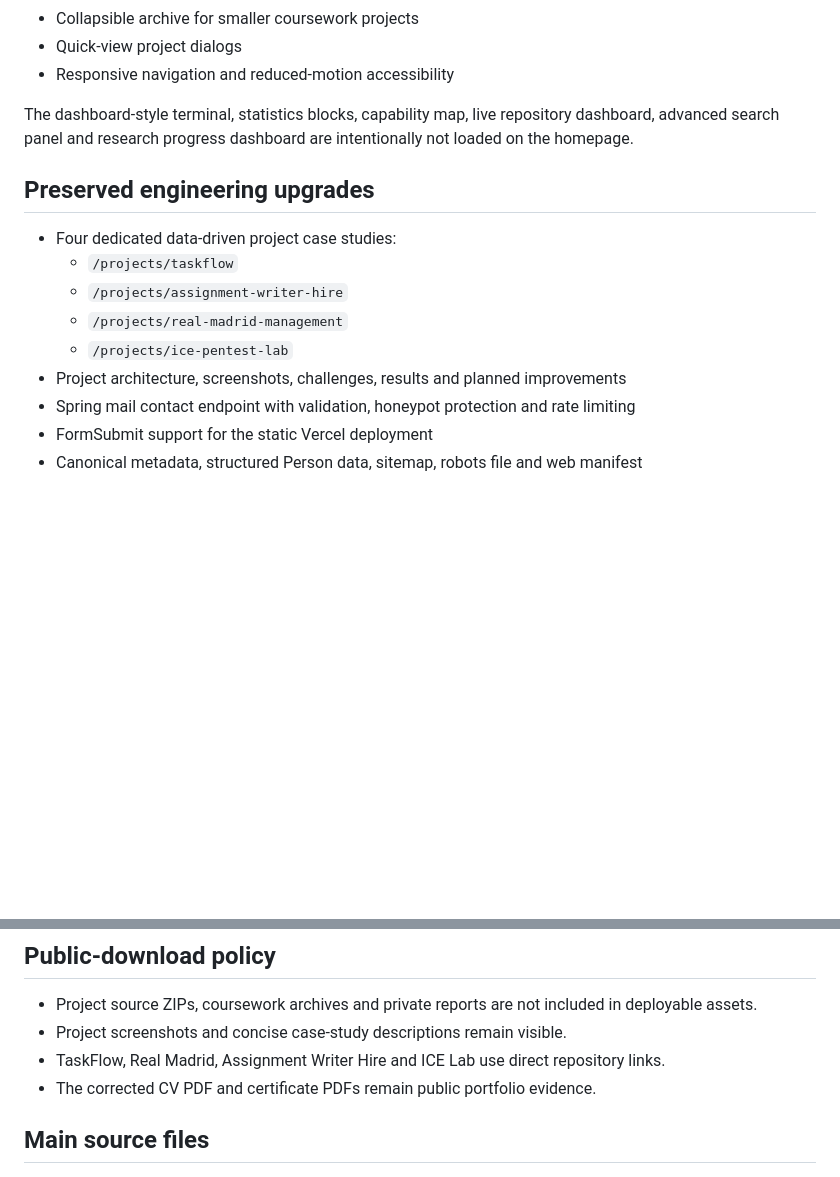
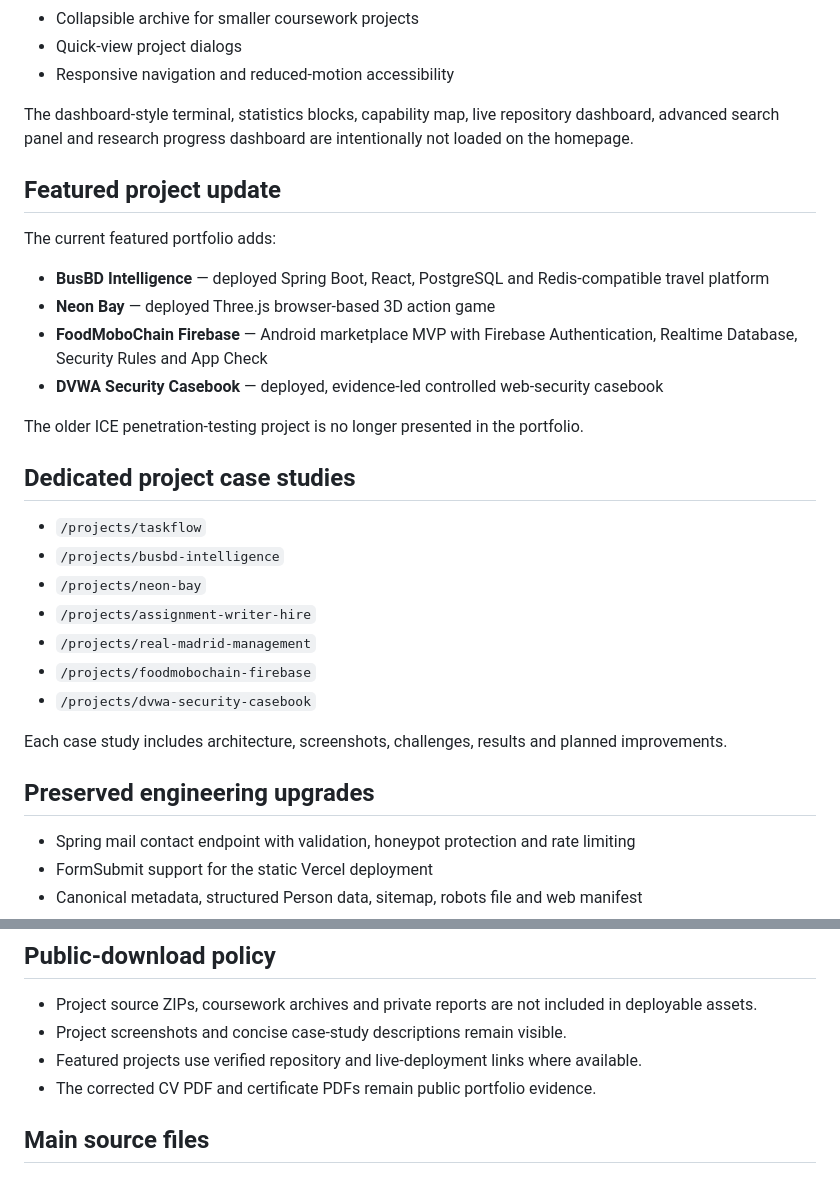
Before and after one commit to AzizulHakim00/My-portfolio, a Markdown page: README.md, 2 parts joined by grey strips. GitHub-like rendering; blank space fills up the shorter version.

Commit message:
Document new featured portfolio projects

```diff
--- a/README.md
+++ b/README.md
@@ -16,14 +16,31 @@ The homepage uses the cleaner pre-V3 visual system:
 
 The dashboard-style terminal, statistics blocks, capability map, live repository dashboard, advanced search panel and research progress dashboard are intentionally not loaded on the homepage.
 
+## Featured project update
+
+The current featured portfolio adds:
+
+- **BusBD Intelligence** — deployed Spring Boot, React, PostgreSQL and Redis-compatible travel platform
+- **Neon Bay** — deployed Three.js browser-based 3D action game
+- **FoodMoboChain Firebase** — Android marketplace MVP with Firebase Authentication, Realtime Database, Security Rules and App Check
+- **DVWA Security Casebook** — deployed, evidence-led controlled web-security casebook
+
+The older ICE penetration-testing project is no longer presented in the portfolio.
+
+## Dedicated project case studies
+
+- `/projects/taskflow`
+- `/projects/busbd-intelligence`
+- `/projects/neon-bay`
+- `/projects/assignment-writer-hire`
+- `/projects/real-madrid-management`
+- `/projects/foodmobochain-firebase`
+- `/projects/dvwa-security-casebook`
+
+Each case study includes architecture, screenshots, challenges, results and planned improvements.
+
 ## Preserved engineering upgrades
 
-- Four dedicated data-driven project case studies:
-  - `/projects/taskflow`
-  - `/projects/assignment-writer-hire`
-  - `/projects/real-madrid-management`
-  - `/projects/ice-pentest-lab`
-- Project architecture, screenshots, challenges, results and planned improvements
 - Spring mail contact endpoint with validation, honeypot protection and rate limiting
 - FormSubmit support for the static Vercel deployment
 - Canonical metadata, structured Person data, sitemap, robots file and web manifest
@@ -105,7 +122,7 @@ Research drafts are not described as accepted publications. Coursework or refere
 
 - Project source ZIPs, coursework archives and private reports are not included in deployable assets.
 - Project screenshots and concise case-study descriptions remain visible.
-- TaskFlow, Real Madrid, Assignment Writer Hire and ICE Lab use direct repository links.
+- Featured projects use verified repository and live-deployment links where available.
 - The corrected CV PDF and certificate PDFs remain public portfolio evidence.
 
 ## Main source files
```
